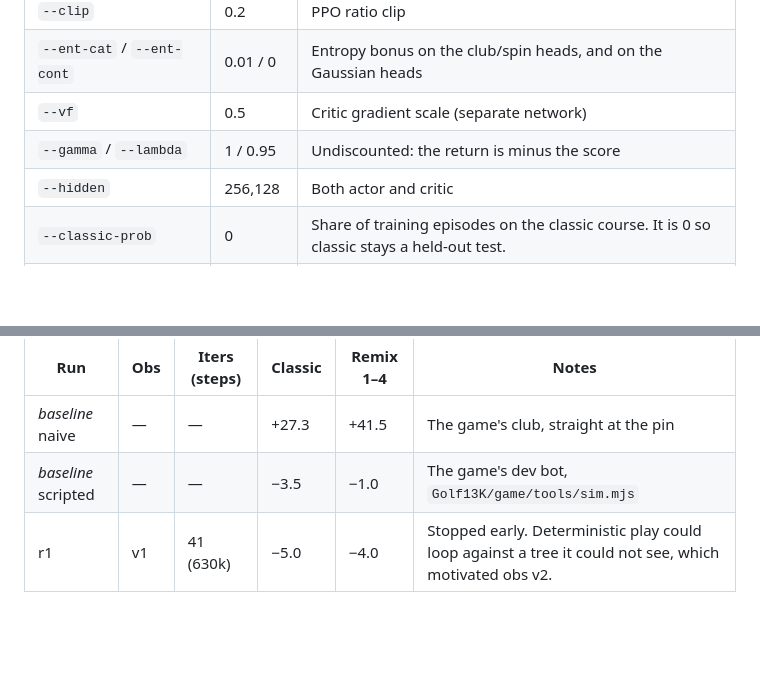
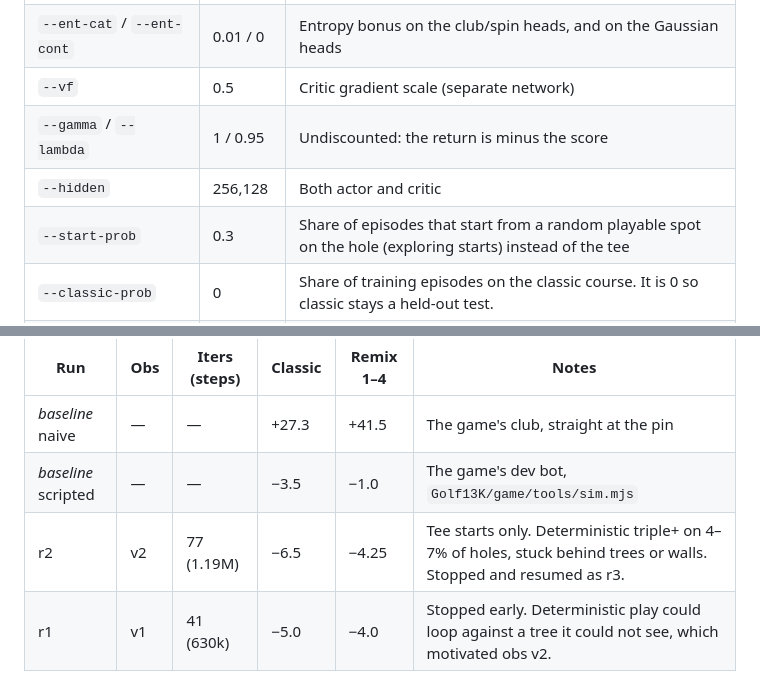
Before and after one commit to SpideyZac/golf13kai, a Markdown page: docs/TRAINING.md, 2 parts joined by grey strips. Drawn GitHub-style; blank space fills up the shorter version.

Commit message:
docs(training): log r2, document --start-prob
Co-Authored-By: Claude Opus 5.5 <noreply@anthropic.com>

```diff
--- a/docs/TRAINING.md
+++ b/docs/TRAINING.md
@@ -34,6 +34,7 @@ To ship a model to the browser page, copy it to `models/agent.json` (params only
 | `--vf` | 0.5 | Critic gradient scale (separate network) |
 | `--gamma` / `--lambda` | 1 / 0.95 | Undiscounted: the return is minus the score |
 | `--hidden` | 256,128 | Both actor and critic |
+| `--start-prob` | 0.3 | Share of episodes that start from a random playable spot on the hole (exploring starts) instead of the tee |
 | `--classic-prob` | 0 | Share of training episodes on the classic course. It is 0 so classic stays a held-out test. |
 | `--eval-every` / `--eval-rounds` | 10 / 4 | Deterministic 18-hole rounds on each eval set |
 
@@ -52,4 +53,5 @@ Newest first. Scores are strokes to par per 18-hole round.
 |---|---|---|---|---|---|
 | _baseline_ naive | — | — | +27.3 | +41.5 | The game's club, straight at the pin |
 | _baseline_ scripted | — | — | −3.5 | −1.0 | The game's dev bot, `Golf13K/game/tools/sim.mjs` |
+| r2 | v2 | 77 (1.19M) | −6.5 | −4.25 | Tee starts only. Deterministic triple+ on 4–7% of holes, stuck behind trees or walls. Stopped and resumed as r3. |
 | r1 | v1 | 41 (630k) | −5.0 | −4.0 | Stopped early. Deterministic play could loop against a tree it could not see, which motivated obs v2. |
```
